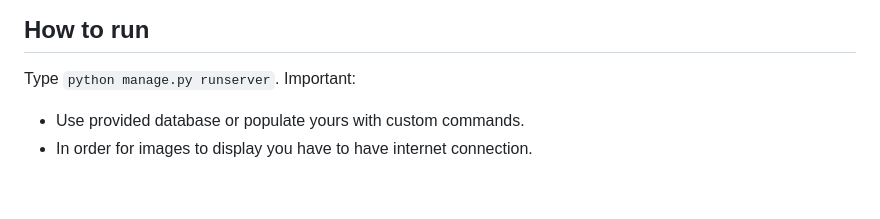
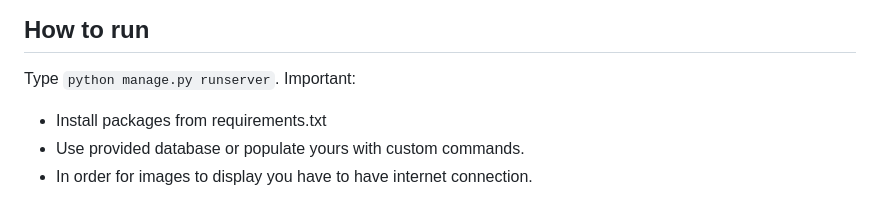
Before and after one commit to igorsiata/football_web, a Markdown page: README.md, the part around the change. Rendered like a GitHub page.

````diff
--- a/README.md
+++ b/README.md
@@ -57,5 +57,6 @@ Utilized api from https://www.football-data.org to populate my database. Created
 
 ## How to run
 Type ```python manage.py runserver```. Important:
+* Install packages from requirements.txt
 * Use provided database or populate yours with custom commands.
 * In order for images to display you have to have internet connection.
````
